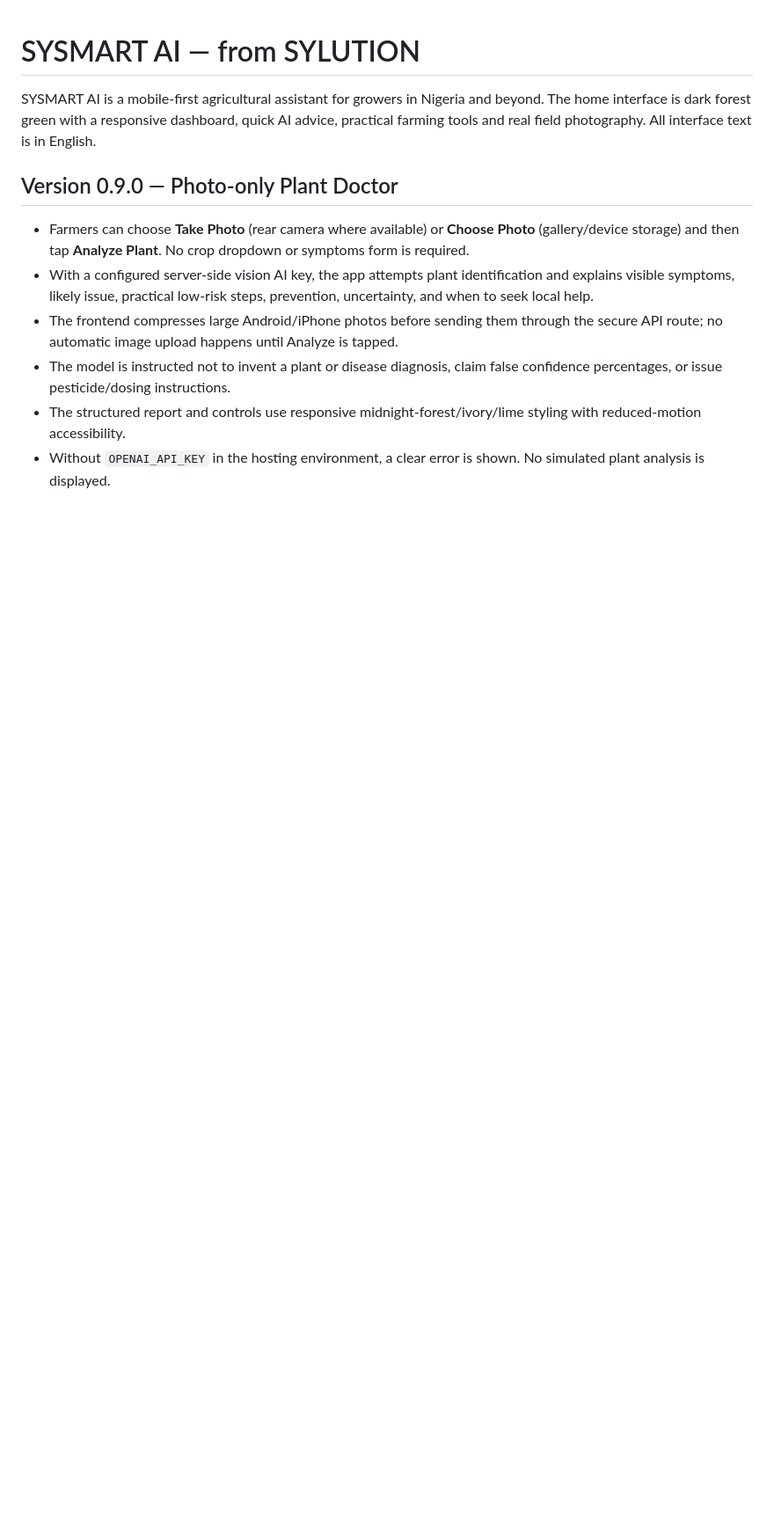
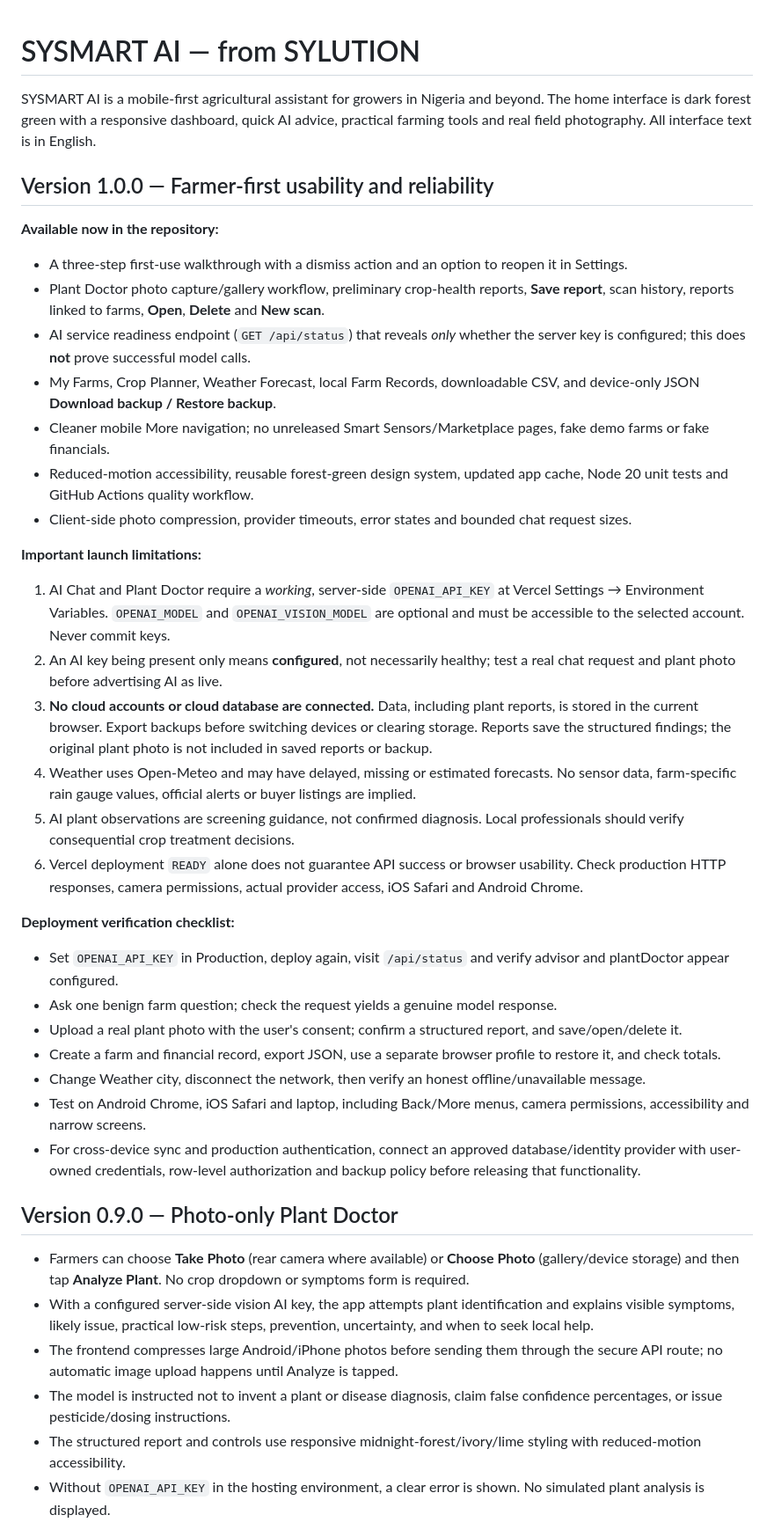
Before and after one commit to smbabanbaba-maker/Sysmart-ai-, a Markdown page: README.md, the part around the change. Shown at 88% size. Drawn GitHub-style; blank space fills up the shorter version.

Commit message:
Document farmer-first MVP, tests, privacy caveats, and production verification checklist

```diff
--- a/README.md
+++ b/README.md
@@ -1,6 +1,34 @@
 # SYSMART AI — from SYLUTION
 
 SYSMART AI is a mobile-first agricultural assistant for growers in Nigeria and beyond. The home interface is dark forest green with a responsive dashboard, quick AI advice, practical farming tools and real field photography. All interface text is in English.
+
+## Version 1.0.0 — Farmer-first usability and reliability
+
+**Available now in the repository:**
+- A three-step first-use walkthrough with a dismiss action and an option to reopen it in Settings.
+- Plant Doctor photo capture/gallery workflow, preliminary crop-health reports, **Save report**, scan history, reports linked to farms, **Open**, **Delete** and **New scan**.
+- AI service readiness endpoint (`GET /api/status`) that reveals *only* whether the server key is configured; this does **not** prove successful model calls.
+- My Farms, Crop Planner, Weather Forecast, local Farm Records, downloadable CSV, and device-only JSON **Download backup / Restore backup**.
+- Cleaner mobile More navigation; no unreleased Smart Sensors/Marketplace pages, fake demo farms or fake financials.
+- Reduced-motion accessibility, reusable forest-green design system, updated app cache, Node 20 unit tests and GitHub Actions quality workflow.
+- Client-side photo compression, provider timeouts, error states and bounded chat request sizes.
+
+**Important launch limitations:**
+1. AI Chat and Plant Doctor require a *working*, server-side `OPENAI_API_KEY` at Vercel Settings → Environment Variables. `OPENAI_MODEL` and `OPENAI_VISION_MODEL` are optional and must be accessible to the selected account. Never commit keys.
+2. An AI key being present only means **configured**, not necessarily healthy; test a real chat request and plant photo before advertising AI as live.
+3. **No cloud accounts or cloud database are connected.** Data, including plant reports, is stored in the current browser. Export backups before switching devices or clearing storage. Reports save the structured findings; the original plant photo is not included in saved reports or backup.
+4. Weather uses Open-Meteo and may have delayed, missing or estimated forecasts. No sensor data, farm-specific rain gauge values, official alerts or buyer listings are implied.
+5. AI plant observations are screening guidance, not confirmed diagnosis. Local professionals should verify consequential crop treatment decisions.
+6. Vercel deployment `READY` alone does not guarantee API success or browser usability. Check production HTTP responses, camera permissions, actual provider access, iOS Safari and Android Chrome.
+
+**Deployment verification checklist:**
+- Set `OPENAI_API_KEY` in Production, deploy again, visit `/api/status` and verify advisor and plantDoctor appear configured.
+- Ask one benign farm question; check the request yields a genuine model response.
+- Upload a real plant photo with the user's consent; confirm a structured report, and save/open/delete it.
+- Create a farm and financial record, export JSON, use a separate browser profile to restore it, and check totals.
+- Change Weather city, disconnect the network, then verify an honest offline/unavailable message.
+- Test on Android Chrome, iOS Safari and laptop, including Back/More menus, camera permissions, accessibility and narrow screens.
+- For cross-device sync and production authentication, connect an approved database/identity provider with user-owned credentials, row-level authorization and backup policy before releasing that functionality.
 
 ## Version 0.9.0 — Photo-only Plant Doctor
 
```
